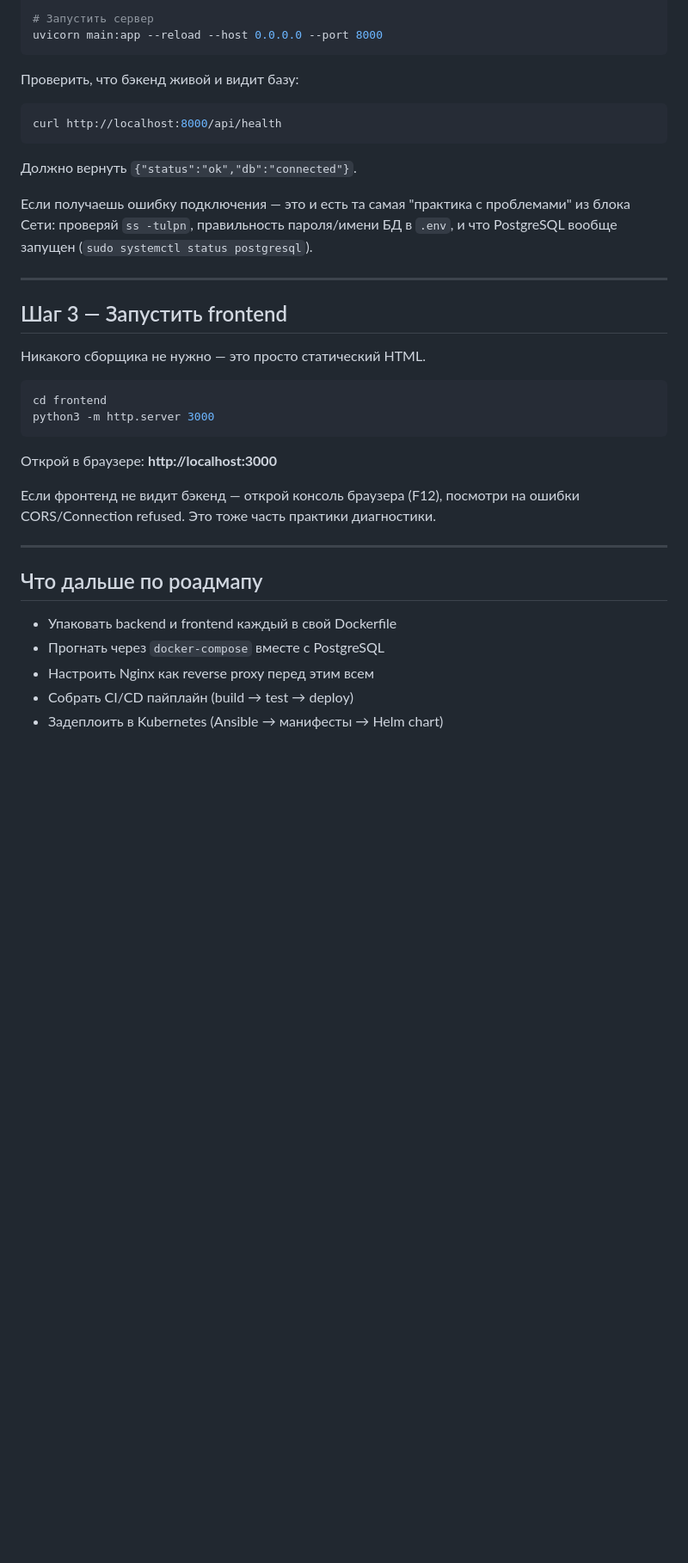
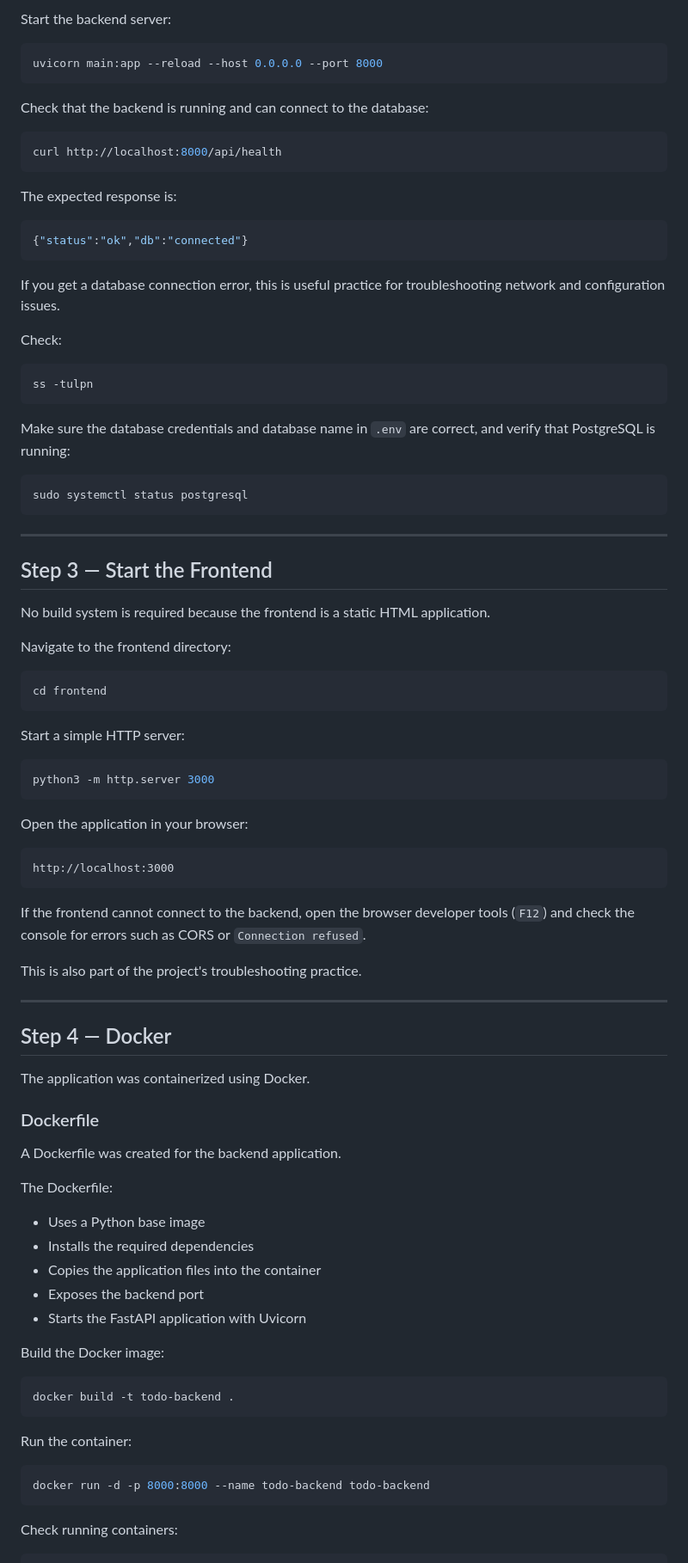
Before and after one commit to nemo885/linux_project, a Markdown page: README.md, the part around one of its changes. Shown at 86% size. GitHub-like rendering; blank space fills up the shorter version.

Commit message:
Update README.md
Translate README from Russian to English

````diff
--- a/README.md
+++ b/README.md
@@ -73,40 +102,93 @@ export $(cat .env | xargs)
 
-# Запустить сервер
+Start the backend server:
+
+```bash
 uvicorn main:app --reload --host 0.0.0.0 --port 8000
 ```
 
-Проверить, что бэкенд живой и видит базу:
+Check that the backend is running and can connect to the database:
+
 ```bash
 curl http://localhost:8000/api/health
 ```
-Должно вернуть `{"status":"ok","db":"connected"}`.
 
-Если получаешь ошибку подключения — это и есть та самая "практика с проблемами"
-из блока Сети: проверяй `ss -tulpn`, правильность пароля/имени БД в `.env`,
-и что PostgreSQL вообще запущен (`sudo systemctl status postgresql`).
+The expected response is:
+
+```json
+{"status":"ok","db":"connected"}
+```
+
+If you get a database connection error, this is useful practice for troubleshooting network and configuration issues.
+
+Check:
+
+```bash
+ss -tulpn
+```
+
+Make sure the database credentials and database name in `.env` are correct, and verify that PostgreSQL is running:
+
+```bash
+sudo systemctl status postgresql
+```
 
 ---
 
-## Шаг 3 — Запустить frontend
+## Step 3 — Start the Frontend
 
-Никакого сборщика не нужно — это просто статический HTML.
+No build system is required because the frontend is a static HTML application.
+
+Navigate to the frontend directory:
 
 ```bash
 cd frontend
+```
+
+Start a simple HTTP server:
+
+```bash
 python3 -m http.server 3000
 ```
 
-Открой в браузере: **http://localhost:3000**
+Open the application in your browser:
 
-Если фронтенд не видит бэкенд — открой консоль браузера (F12), посмотри на
-ошибки CORS/Connection refused. Это тоже часть практики диагностики.
+```text
+http://localhost:3000
+```
+
+If the frontend cannot connect to the backend, open the browser developer tools (`F12`) and check the console for errors such as CORS or `Connection refused`.
+
+This is also part of the project's troubleshooting practice.
 
 ---
 
-## Что дальше по роадмапу
+## Step 4 — Docker
 
-- Упаковать backend и frontend каждый в свой Dockerfile
-- Прогнать через `docker-compose` вместе с PostgreSQL
-- Настроить Nginx как reverse proxy перед этим всем
-- Собрать CI/CD пайплайн (build → test → deploy)
-- Задеплоить в Kubernetes (Ansible → манифесты → Helm chart)
+The application was containerized using Docker.
+
+### Dockerfile
+
+A Dockerfile was created for the backend application.
+
+The Dockerfile:
+
+* Uses a Python base image
+* Installs the required dependencies
+* Copies the application files into the container
+* Exposes the backend port
+* Starts the FastAPI application with Uvicorn
+
+Build the Docker image:
+
+```bash
+docker build -t todo-backend .
+```
+
+Run the container:
+
+```bash
+docker run -d -p 8000:8000 --name todo-backend todo-backend
+```
+
+Check running containers:
+
````
Also changed, not shown: other parts of README.md (+176 -22 lines).
